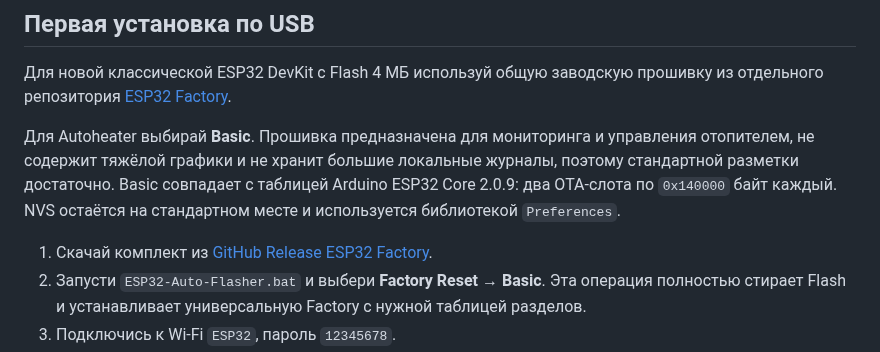
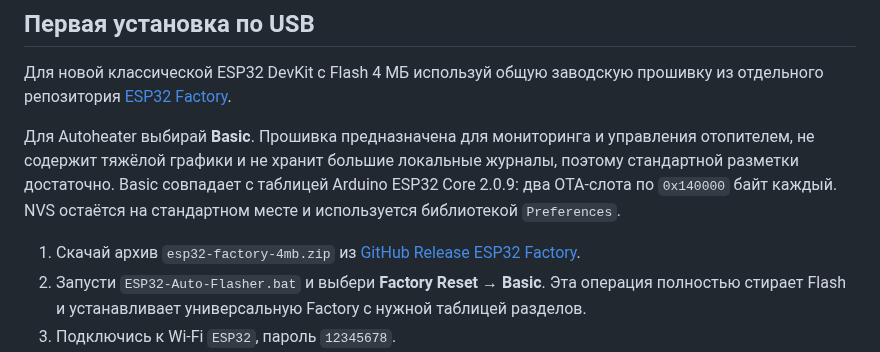
Before and after one commit to dsr987/autoheater-esp32, a Markdown page: README.md, the part around the change. Drawn GitHub-style.

Commit message:
Уточнить имя архива ESP32 Factory

```diff
--- a/README.md
+++ b/README.md
@@ -46,7 +46,7 @@ GND должна быть общей. DATA-шина имеет уровень о
 
 Для Autoheater выбирай **Basic**. Прошивка предназначена для мониторинга и управления отопителем, не содержит тяжёлой графики и не хранит большие локальные журналы, поэтому стандартной разметки достаточно. Basic совпадает с таблицей Arduino ESP32 Core 2.0.9: два OTA-слота по `0x140000` байт каждый. NVS остаётся на стандартном месте и используется библиотекой `Preferences`.
 
-1. Скачай комплект из [GitHub Release ESP32 Factory](https://github.com/dsr987/esp32-factory/releases/tag/Release).
+1. Скачай архив `esp32-factory-4mb.zip` из [GitHub Release ESP32 Factory](https://github.com/dsr987/esp32-factory/releases/tag/Release).
 2. Запусти `ESP32-Auto-Flasher.bat` и выбери **Factory Reset → Basic**. Эта операция полностью стирает Flash и устанавливает универсальную Factory с нужной таблицей разделов.
 3. Подключись к Wi-Fi `ESP32`, пароль `12345678`.
 4. Открой `http://192.168.4.1/update`. Логин и пароль ElegantOTA: `admin` / `admin`.
```
